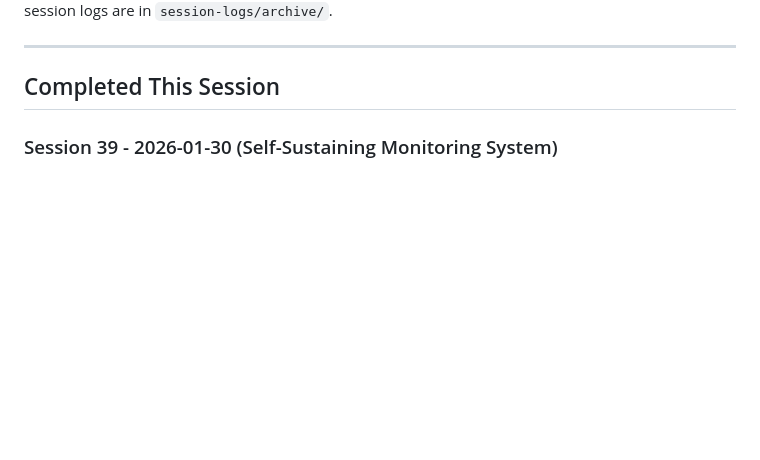
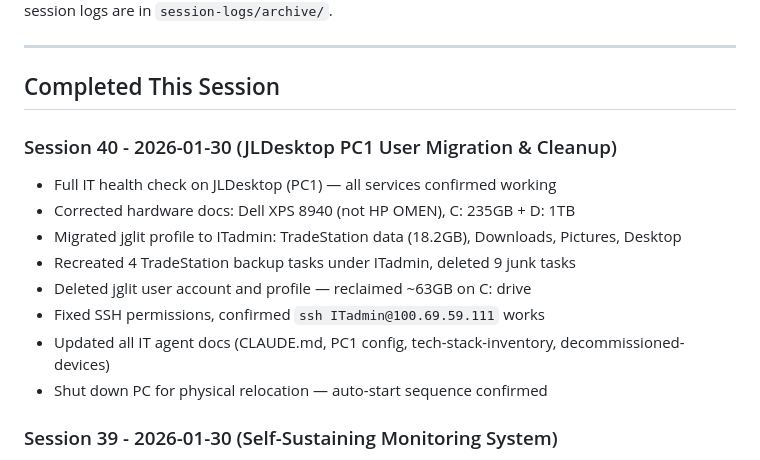
Before and after one commit to jefflitt1/claude-hub, a Markdown page: docs/session-notes.md, the part around one of its changes. Drawn GitHub-style; blank space fills up the shorter version.

Commit message:
Session 40 recap: JLDesktop PC1 user migration & cleanup

```diff
--- a/docs/session-notes.md
+++ b/docs/session-notes.md
@@ -5,6 +5,16 @@
 ---
 
 ## Completed This Session
+
+### Session 40 - 2026-01-30 (JLDesktop PC1 User Migration & Cleanup)
+- Full IT health check on JLDesktop (PC1) — all services confirmed working
+- Corrected hardware docs: Dell XPS 8940 (not HP OMEN), C: 235GB + D: 1TB
+- Migrated jglit profile to ITadmin: TradeStation data (18.2GB), Downloads, Pictures, Desktop
+- Recreated 4 TradeStation backup tasks under ITadmin, deleted 9 junk tasks
+- Deleted jglit user account and profile — reclaimed ~63GB on C: drive
+- Fixed SSH permissions, confirmed `ssh ITadmin@100.69.59.111` works
+- Updated all IT agent docs (CLAUDE.md, PC1 config, tech-stack-inventory, decommissioned-devices)
+- Shut down PC for physical relocation — auto-start sequence confirmed
 
 ### Session 39 - 2026-01-30 (Self-Sustaining Monitoring System)
 - Implemented full 6-phase Self-Sustaining Monitoring System — Jeff only hears about things that can't be auto-fixed
```
Also changed, not shown: other parts of docs/session-notes.md (+1 -1 lines), 2 other files.
